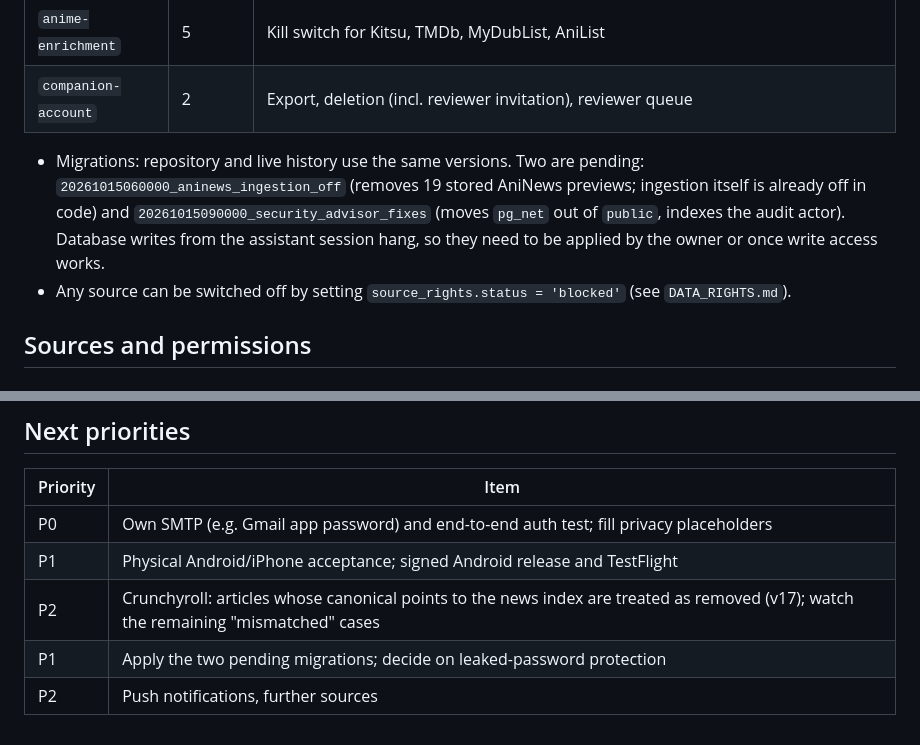
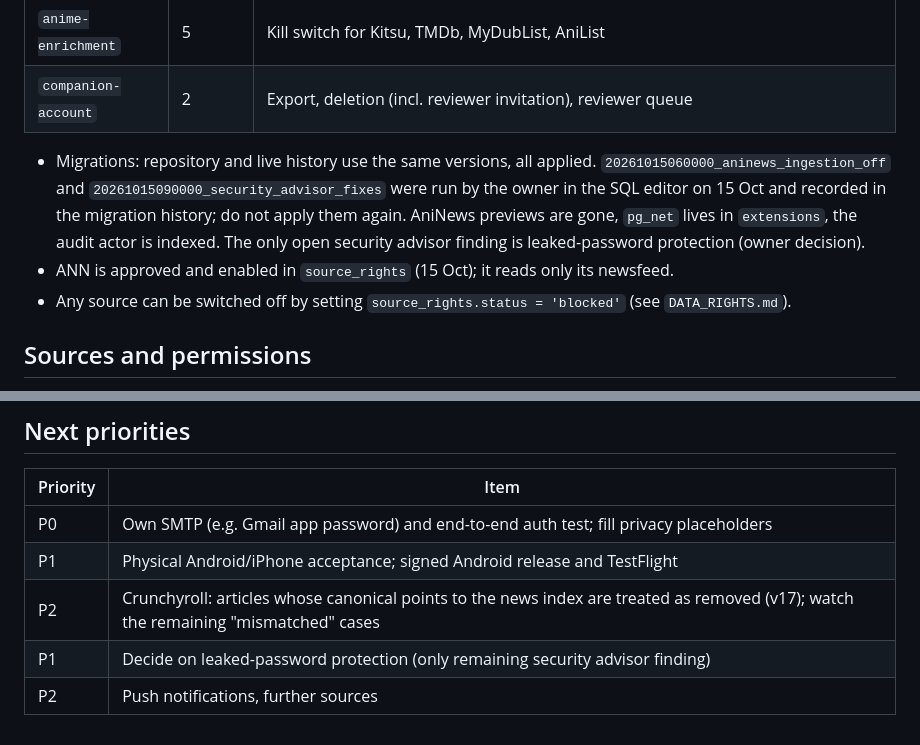
Before and after one commit to Tabtii/AniApp, a Markdown page: docs/STATUS.md, 2 parts joined by grey strips. Drawn GitHub-style.

Commit message:
Record applied migrations and ANN activation in status
Both pending migrations were applied on 15 Oct and recorded in the live
migration history; ANN is approved and enabled. Only leaked-password
protection remains in the security advisor.

Co-Authored-By: Claude Opus 5.5 <noreply@anthropic.com>
Claude-Session: https://claude.ai/code/session_01QVraBLkDro65JaHoppZ3Sp

```diff
--- a/docs/STATUS.md
+++ b/docs/STATUS.md
@@ -22,12 +22,13 @@ their release and are kept for history.
 | `anime-enrichment` | 5 | Kill switch for Kitsu, TMDb, MyDubList, AniList |
 | `companion-account` | 2 | Export, deletion (incl. reviewer invitation), reviewer queue |
 
-- Migrations: repository and live history use the same versions. Two are
-  pending: `20261015060000_aninews_ingestion_off` (removes 19 stored AniNews
-  previews; ingestion itself is already off in code) and
-  `20261015090000_security_advisor_fixes` (moves `pg_net` out of `public`,
-  indexes the audit actor). Database writes from the assistant session hang,
-  so they need to be applied by the owner or once write access works.
+- Migrations: repository and live history use the same versions, all applied.
+  `20261015060000_aninews_ingestion_off` and `20261015090000_security_advisor_fixes`
+  were run by the owner in the SQL editor on 15 Oct and recorded in the
+  migration history; do not apply them again. AniNews previews are gone,
+  `pg_net` lives in `extensions`, the audit actor is indexed. The only open
+  security advisor finding is leaked-password protection (owner decision).
+- ANN is approved and enabled in `source_rights` (15 Oct); it reads only its newsfeed.
 - Any source can be switched off by setting `source_rights.status = 'blocked'`
   (see `DATA_RIGHTS.md`).
 
@@ -55,5 +56,5 @@ their release and are kept for history.
 | P0 | Own SMTP (e.g. Gmail app password) and end-to-end auth test; fill privacy placeholders |
 | P1 | Physical Android/iPhone acceptance; signed Android release and TestFlight |
 | P2 | Crunchyroll: articles whose canonical points to the news index are treated as removed (v17); watch the remaining "mismatched" cases |
-| P1 | Apply the two pending migrations; decide on leaked-password protection |
+| P1 | Decide on leaked-password protection (only remaining security advisor finding) |
 | P2 | Push notifications, further sources |
```
